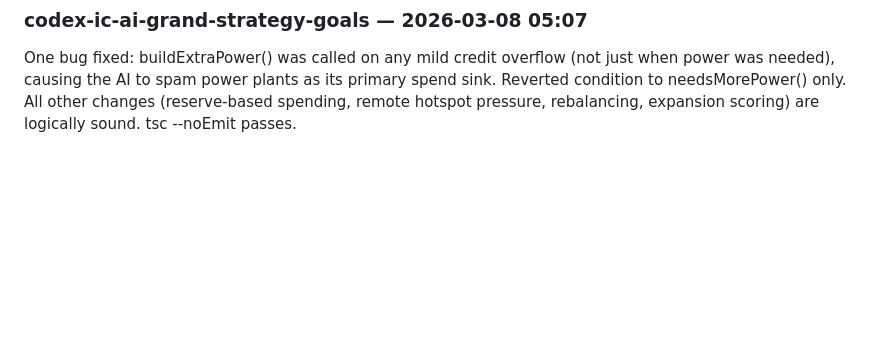
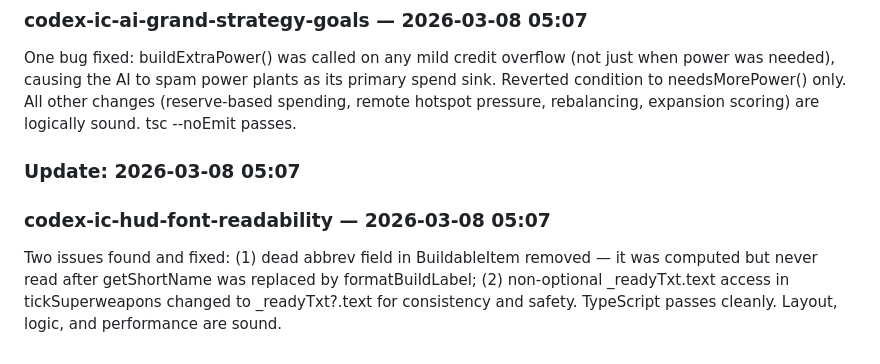
Before and after one commit to linkbag/IronCommand, a Markdown page: docs/ESR.md, the part around the change. Rendered like a GitHub page; blank space fills up the shorter version.

Commit message:
docs: auto-update ESR + persist worklog for codex-ic-hud-font-readability

```diff
--- a/docs/ESR.md
+++ b/docs/ESR.md
@@ -154,3 +154,7 @@ One regression fixed: attack-move units were blocked from fire-while-moving beca
 ### Update: 2026-03-08 05:07
 ### codex-ic-ai-grand-strategy-goals — 2026-03-08 05:07
 One bug fixed: buildExtraPower() was called on any mild credit overflow (not just when power was needed), causing the AI to spam power plants as its primary spend sink. Reverted condition to needsMorePower() only. All other changes (reserve-based spending, remote hotspot pressure, rebalancing, expansion scoring) are logically sound. tsc --noEmit passes.
+
+### Update: 2026-03-08 05:07
+### codex-ic-hud-font-readability — 2026-03-08 05:07
+Two issues found and fixed: (1) dead abbrev field in BuildableItem removed — it was computed but never read after getShortName was replaced by formatBuildLabel; (2) non-optional _readyTxt.text access in tickSuperweapons changed to _readyTxt?.text for consistency and safety. TypeScript passes cleanly. Layout, logic, and performance are sound.
```
Also changed, not shown: docs/history/2026-03-08-codex-ic-hud-font-readability.md (added, +76 -0 lines).
